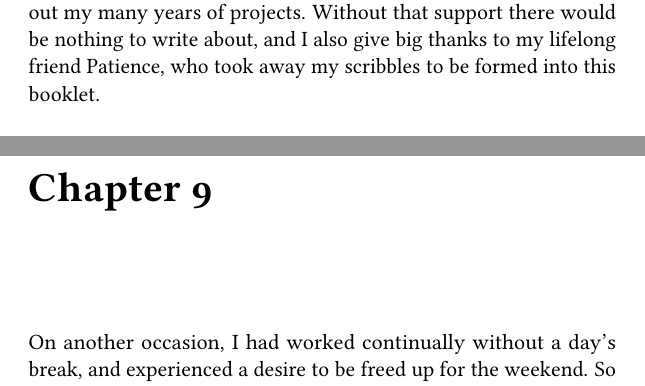
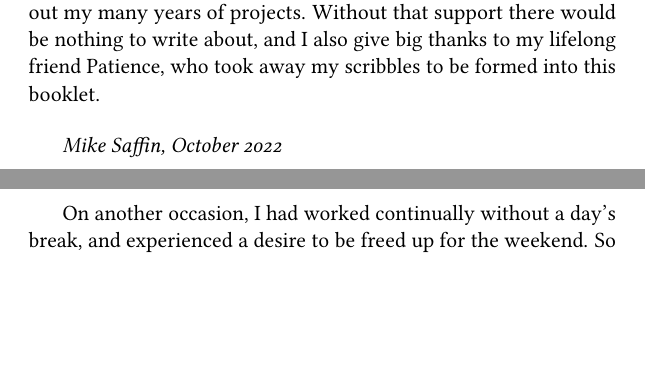
Before and after one commit to thosgood/thorn-moor, a LaTeX thesis (thorn-moor.tex): two parts of pages 3 and 61 of 104 before the commit and two parts of pages 3 and 55 of 98 after it, joined at a grey line, cut so that both start at the same text, the shorter picture padded with empty space. Compiled offline with pdfLaTeX.

Commit message:
merging chapters

```diff
--- a/thorn-moor.tex
+++ b/thorn-moor.tex
@@ -53,5 +53,9 @@ of projects. Without that support there would be nothing to write about, and I
 also give big thanks to my lifelong friend Patience, who took away my scribbles
 to be formed into this booklet.
 
+\bigskip
+
+\emph{Mike Saffin, October 2022}
+
 \chapter{}
 \input{chapters/1}
```
Also changed, not shown: thorn-moor.tex (3 more changed lines).
